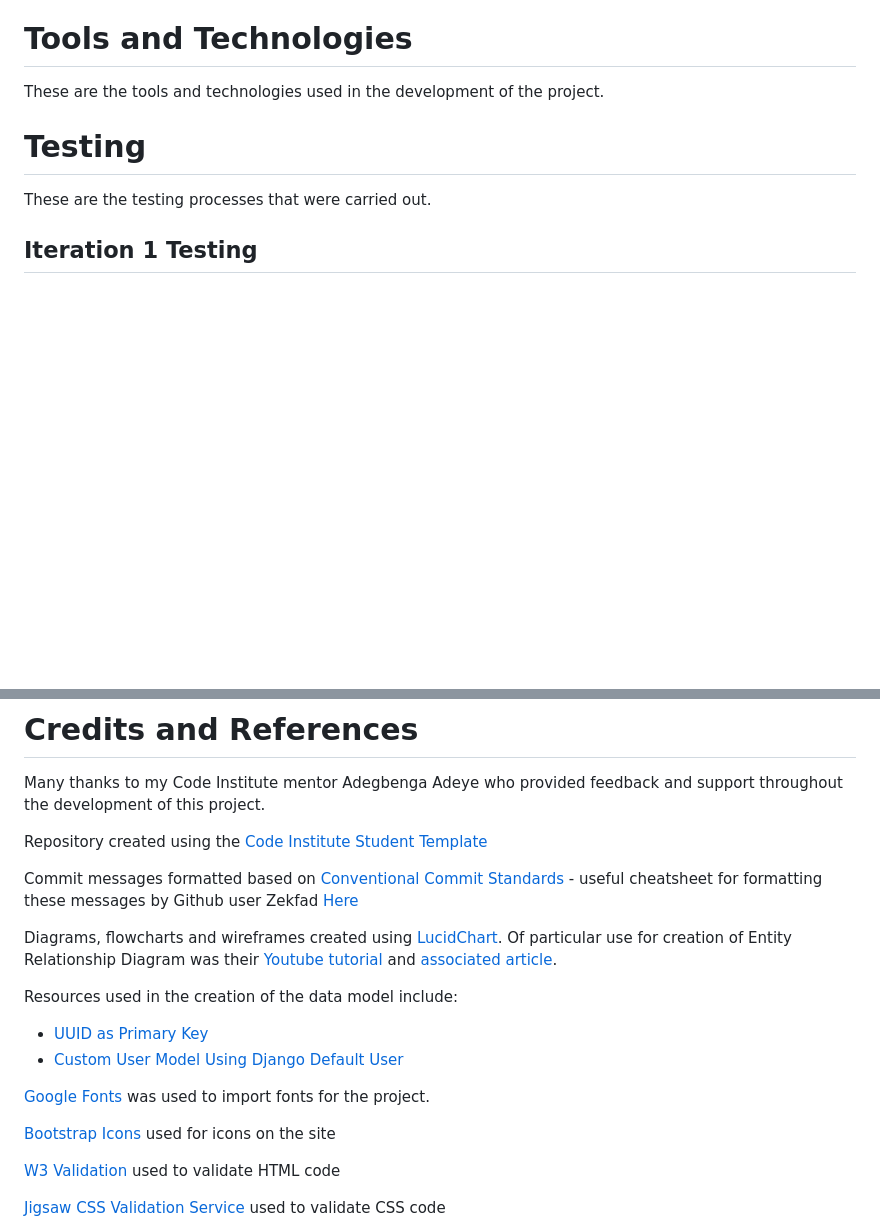
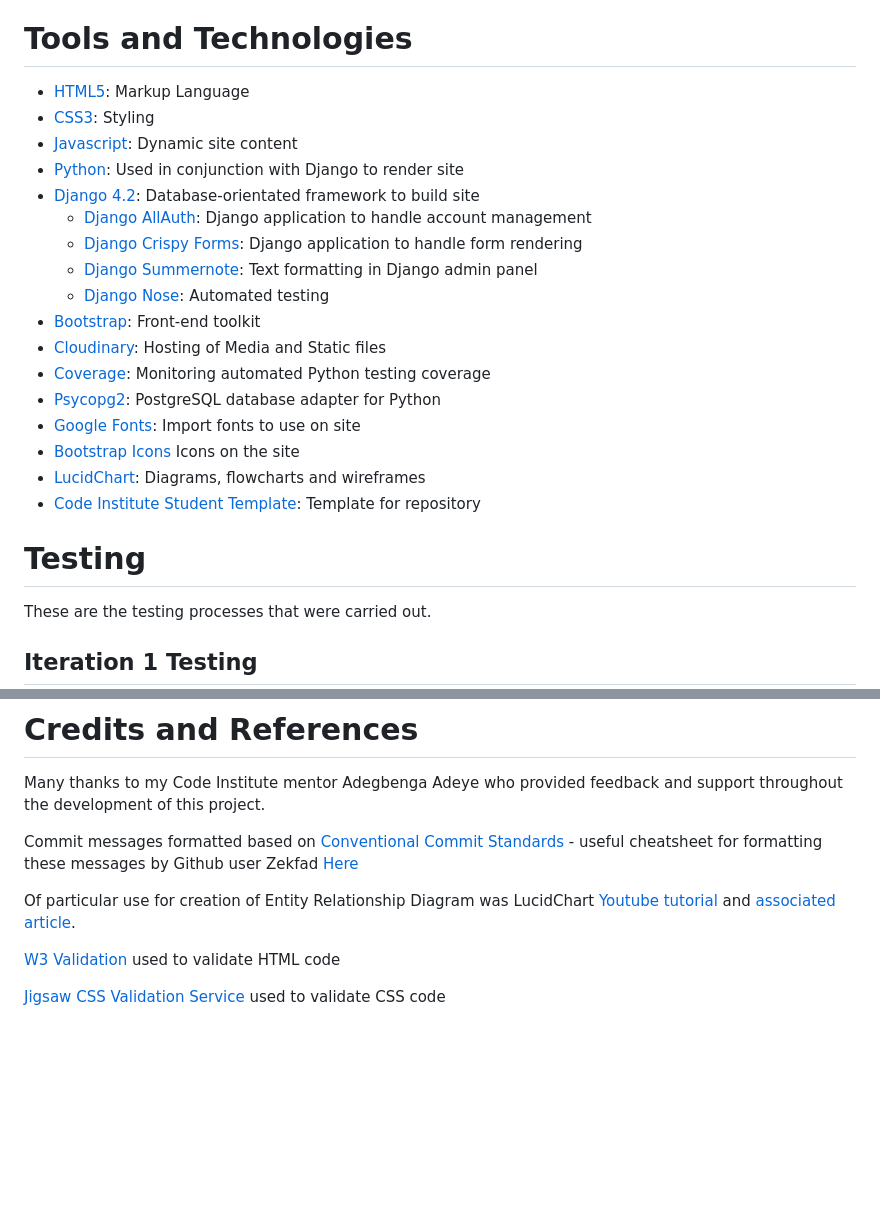
Before and after one commit to eosull/Something-Like, a Markdown page: README.md, 2 parts joined by grey strips. Rendered like a GitHub page; blank space fills up the shorter version.

Commit message:
docs:add tools/technologies information

```diff
--- a/README.md
+++ b/README.md
@@ -222,7 +222,23 @@ Iteration 3 Sprint. This sprint inherits Epics from iteration 2 that deals with
 Iteration 4 Sprint, finishes on project submission. This sprint also deals with the Epics laid out in Iteration 2, adding user stories specific to the development stage. This includes writing a clear and concise ReadMe file, Ensuring the site is up to accessibility and code structuring standards. Also included is a final front-end development phase, polishing up where possible and ensuring site is responsive and meets the core project goals. Refactoring and commenting with finish in this sprint, ready for the code to be graded.
 
 # Tools and Technologies
-These are the tools and technologies used in the development of the project.
+- [HTML5](https://en.wikipedia.org/wiki/HTML): Markup Language
+- [CSS3](https://en.wikipedia.org/wiki/CSS): Styling
+- [Javascript](https://en.wikipedia.org/wiki/JavaScript): Dynamic site content
+- [Python](https://www.python.org/): Used in conjunction with Django to render site
+- [Django 4.2](https://docs.djangoproject.com/en/4.2/): Database-orientated framework to build site
+  - [Django AllAuth](https://django-allauth.readthedocs.io/en/latest/): Django application to handle account management
+  - [Django Crispy Forms](https://django-crispy-forms.readthedocs.io/en/latest/): Django application to handle form rendering
+  - [Django Summernote](https://pypi.org/project/django-summernote/): Text formatting in Django admin panel
+  - [Django Nose](https://pypi.org/project/django-nose/): Automated testing
+- [Bootstrap](https://getbootstrap.com/): Front-end toolkit
+- [Cloudinary](https://cloudinary.com/): Hosting of Media and Static files
+- [Coverage](https://coverage.readthedocs.io/en/7.2.7/): Monitoring automated Python testing coverage
+- [Psycopg2](https://pypi.org/project/psycopg2/): PostgreSQL database adapter for Python
+- [Google Fonts](https://fonts.google.com/): Import fonts to use on site
+- [Bootstrap Icons](https://icons.getbootstrap.com/) Icons on the site
+- [LucidChart](https://www.lucidchart.com/): Diagrams, flowcharts and wireframes
+- [Code Institute Student Template](https://github.com/Code-Institute-Org/gitpod-full-template): Template for repository
 
 # Testing
 These are the testing processes that were carried out.
@@ -358,19 +374,9 @@ This is how the project was deployed.
 
 Many thanks to my Code Institute mentor Adegbenga Adeye who provided feedback and support throughout the development of this project.
 
-Repository created using the [Code Institute Student Template](https://github.com/Code-Institute-Org/gitpod-full-template)
-
 Commit messages formatted based on [Conventional Commit Standards](https://www.conventionalcommits.org/en/v1.0.0/#summary) - useful cheatsheet for formatting these messages by Github user Zekfad [Here](https://gist.github.com/Zekfad/f51cb06ac76e2457f11c80ed705c95a3)
 
-Diagrams, flowcharts and wireframes created using [LucidChart](https://www.lucidchart.com/). Of particular use for creation of Entity Relationship Diagram was their [Youtube tutorial](https://www.youtube.com/watch?v=QpdhBUYk7Kk&ab_channel=LucidSoftware) and [associated article](https://www.lucidchart.com/pages/how-to-draw-ERD).
-
-Resources used in the creation of the data model include:
-- [UUID as Primary Key](https://tech.serhatteker.com/post/2020-01/uuid-primary-key/)
-- [Custom User Model Using Django Default User](https://learndjango.com/tutorials/django-custom-user-model#:~:text=There%20are%20two%20modern%20ways,know%20what%20you're%20doing.)
-
-[Google Fonts](https://fonts.google.com/) was used to import fonts for the project.
-
-[Bootstrap Icons](https://icons.getbootstrap.com/) used for icons on the site
+ Of particular use for creation of Entity Relationship Diagram was LucidChart [Youtube tutorial](https://www.youtube.com/watch?v=QpdhBUYk7Kk&ab_channel=LucidSoftware) and [associated article](https://www.lucidchart.com/pages/how-to-draw-ERD).
 
 [W3 Validation](https://validator.w3.org/) used to validate HTML code
 
```
